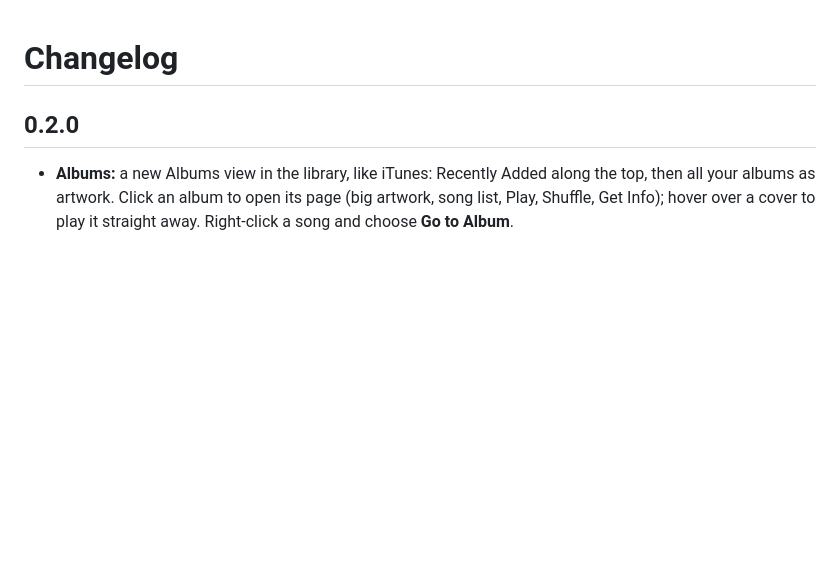
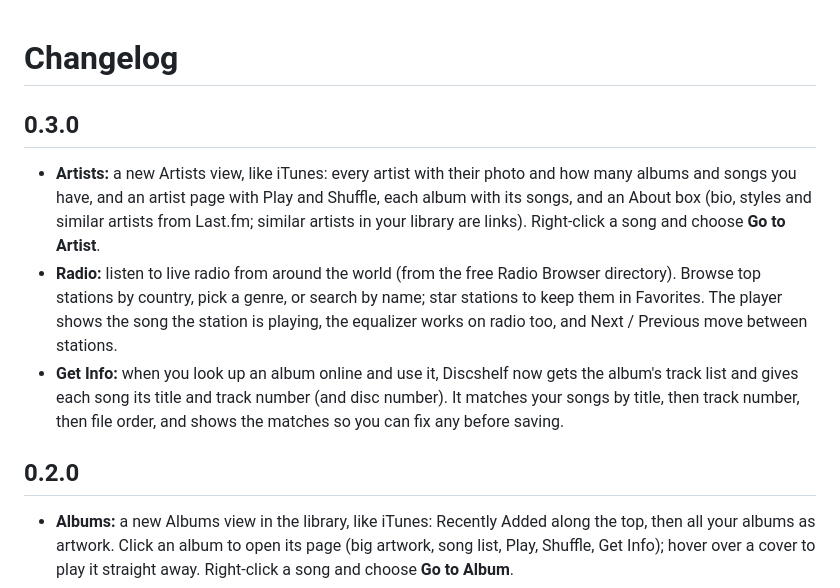
Before and after one commit to adamglassner/Discshelf, a Markdown page: CHANGELOG.md, the part around the change. Drawn GitHub-style; blank space fills up the shorter version.

```diff
--- a/CHANGELOG.md
+++ b/CHANGELOG.md
@@ -1,4 +1,10 @@
 # Changelog
+
+## 0.3.0
+
+- **Artists:** a new Artists view, like iTunes: every artist with their photo and how many albums and songs you have, and an artist page with Play and Shuffle, each album with its songs, and an About box (bio, styles and similar artists from Last.fm; similar artists in your library are links). Right-click a song and choose **Go to Artist**.
+- **Radio:** listen to live radio from around the world (from the free Radio Browser directory). Browse top stations by country, pick a genre, or search by name; star stations to keep them in Favorites. The player shows the song the station is playing, the equalizer works on radio too, and Next / Previous move between stations.
+- **Get Info:** when you look up an album online and use it, Discshelf now gets the album's track list and gives each song its title and track number (and disc number). It matches your songs by title, then track number, then file order, and shows the matches so you can fix any before saving.
 
 ## 0.2.0
 
```
Also changed, not shown: README.md (+10 -4 lines), docs/screenshots/artists.png (added), docs/screenshots/radio.png (added), 16 other files.
